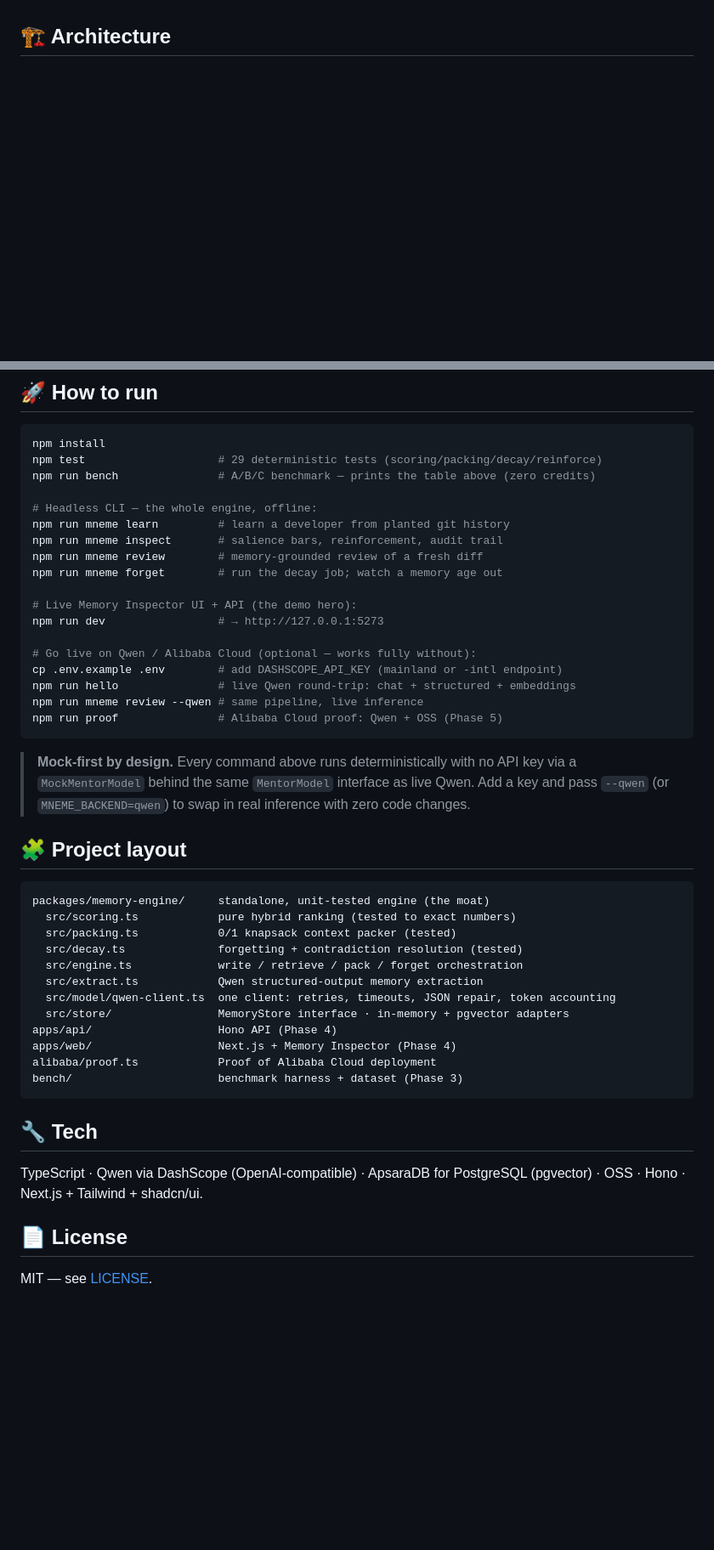
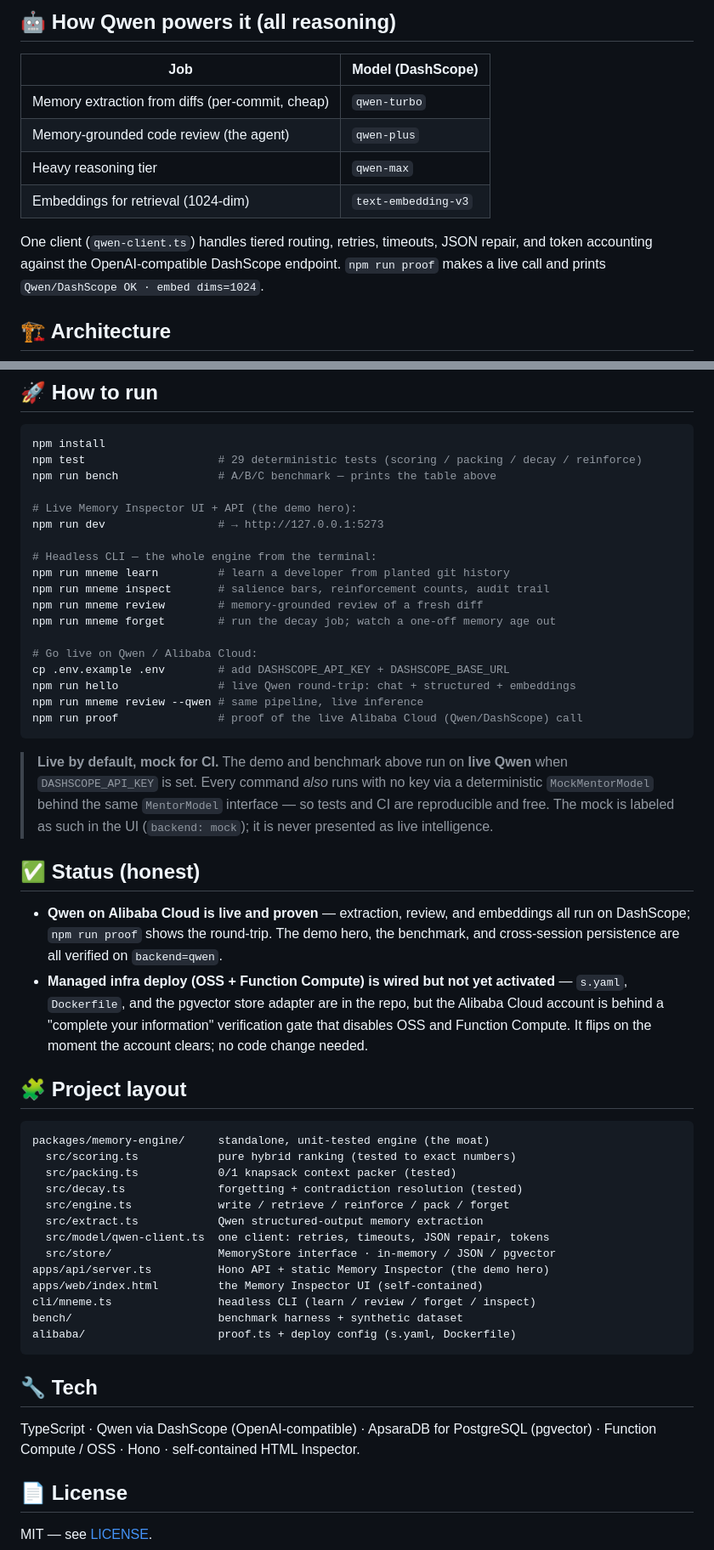
Before and after one commit to muhammadegaa/mneme, a Markdown page: README.md, 2 parts joined by grey strips. Shown at 85% size. Drawn GitHub-style; blank space fills up the shorter version.

````diff
--- a/README.md
+++ b/README.md
@@ -64,3 +76,16 @@ times over in LLM tokens on every turn.)
+## 🤖 How Qwen powers it (all reasoning)
+
+| Job | Model (DashScope) |
+|---|---|
+| Memory extraction from diffs (per-commit, cheap) | `qwen-turbo` |
+| Memory-grounded code review (the agent) | `qwen-plus` |
+| Heavy reasoning tier | `qwen-max` |
+| Embeddings for retrieval (1024-dim) | `text-embedding-v3` |
+
+One client (`qwen-client.ts`) handles tiered routing, retries, timeouts,
+JSON repair, and token accounting against the OpenAI-compatible DashScope
+endpoint. `npm run proof` makes a live call and prints
+`Qwen/DashScope OK · embed dims=1024`.
 
 ## 🏗️ Architecture
 
@@ -93,29 +117,42 @@ flowchart LR
 
 ```bash
 npm install
-npm test                    # 29 deterministic tests (scoring/packing/decay/reinforce)
-npm run bench               # A/B/C benchmark — prints the table above (zero credits)
-
-# Headless CLI — the whole engine, offline:
-npm run mneme learn         # learn a developer from planted git history
-npm run mneme inspect       # salience bars, reinforcement, audit trail
-npm run mneme review        # memory-grounded review of a fresh diff
-npm run mneme forget        # run the decay job; watch a memory age out
+npm test                    # 29 deterministic tests (scoring / packing / decay / reinforce)
+npm run bench               # A/B/C benchmark — prints the table above
 
 # Live Memory Inspector UI + API (the demo hero):
 npm run dev                 # → http://127.0.0.1:5273
 
-# Go live on Qwen / Alibaba Cloud (optional — works fully without):
-cp .env.example .env        # add DASHSCOPE_API_KEY (mainland or -intl endpoint)
+# Headless CLI — the whole engine from the terminal:
+npm run mneme learn         # learn a developer from planted git history
+npm run mneme inspect       # salience bars, reinforcement counts, audit trail
+npm run mneme review        # memory-grounded review of a fresh diff
+npm run mneme forget        # run the decay job; watch a one-off memory age out
+
+# Go live on Qwen / Alibaba Cloud:
+cp .env.example .env        # add DASHSCOPE_API_KEY + DASHSCOPE_BASE_URL
 npm run hello               # live Qwen round-trip: chat + structured + embeddings
 npm run mneme review --qwen # same pipeline, live inference
-npm run proof               # Alibaba Cloud proof: Qwen + OSS (Phase 5)
+npm run proof               # proof of the live Alibaba Cloud (Qwen/DashScope) call
 ```
 
-> **Mock-first by design.** Every command above runs deterministically with no
-> API key via a `MockMentorModel` behind the same `MentorModel` interface as
-> live Qwen. Add a key and pass `--qwen` (or `MNEME_BACKEND=qwen`) to swap in
-> real inference with zero code changes.
+> **Live by default, mock for CI.** The demo and benchmark above run on **live
+> Qwen** when `DASHSCOPE_API_KEY` is set. Every command *also* runs with no key
+> via a deterministic `MockMentorModel` behind the same `MentorModel` interface
+> — so tests and CI are reproducible and free. The mock is labeled as such in the
+> UI (`backend: mock`); it is never presented as live intelligence.
+
+## ✅ Status (honest)
+
+- **Qwen on Alibaba Cloud is live and proven** — extraction, review, and
+  embeddings all run on DashScope; `npm run proof` shows the round-trip. The
+  demo hero, the benchmark, and cross-session persistence are all verified on
+  `backend=qwen`.
+- **Managed infra deploy (OSS + Function Compute) is wired but not yet
+  activated** — `s.yaml`, `Dockerfile`, and the pgvector store adapter are in the
+  repo, but the Alibaba Cloud account is behind a "complete your information"
+  verification gate that disables OSS and Function Compute. It flips on the
+  moment the account clears; no code change needed.
 
 ## 🧩 Project layout
 
@@ -124,20 +161,21 @@ packages/memory-engine/     standalone, unit-tested engine (the moat)
   src/scoring.ts            pure hybrid ranking (tested to exact numbers)
   src/packing.ts            0/1 knapsack context packer (tested)
   src/decay.ts              forgetting + contradiction resolution (tested)
-  src/engine.ts             write / retrieve / pack / forget orchestration
+  src/engine.ts             write / retrieve / reinforce / pack / forget
   src/extract.ts            Qwen structured-output memory extraction
-  src/model/qwen-client.ts  one client: retries, timeouts, JSON repair, token accounting
-  src/store/                MemoryStore interface · in-memory + pgvector adapters
-apps/api/                   Hono API (Phase 4)
-apps/web/                   Next.js + Memory Inspector (Phase 4)
-alibaba/proof.ts            Proof of Alibaba Cloud deployment
-bench/                      benchmark harness + dataset (Phase 3)
+  src/model/qwen-client.ts  one client: retries, timeouts, JSON repair, tokens
+  src/store/                MemoryStore interface · in-memory / JSON / pgvector
+apps/api/server.ts          Hono API + static Memory Inspector (the demo hero)
+apps/web/index.html         the Memory Inspector UI (self-contained)
+cli/mneme.ts                headless CLI (learn / review / forget / inspect)
+bench/                      benchmark harness + synthetic dataset
+alibaba/                    proof.ts + deploy config (s.yaml, Dockerfile)
 ```
 
 ## 🔧 Tech
 
 TypeScript · Qwen via DashScope (OpenAI-compatible) · ApsaraDB for PostgreSQL
-(pgvector) · OSS · Hono · Next.js + Tailwind + shadcn/ui.
+(pgvector) · Function Compute / OSS · Hono · self-contained HTML Inspector.
 
 ## 📄 License
 
````
Also changed, not shown: other parts of README.md (+51 -40 lines), STATE.md (+1 -1 lines).
